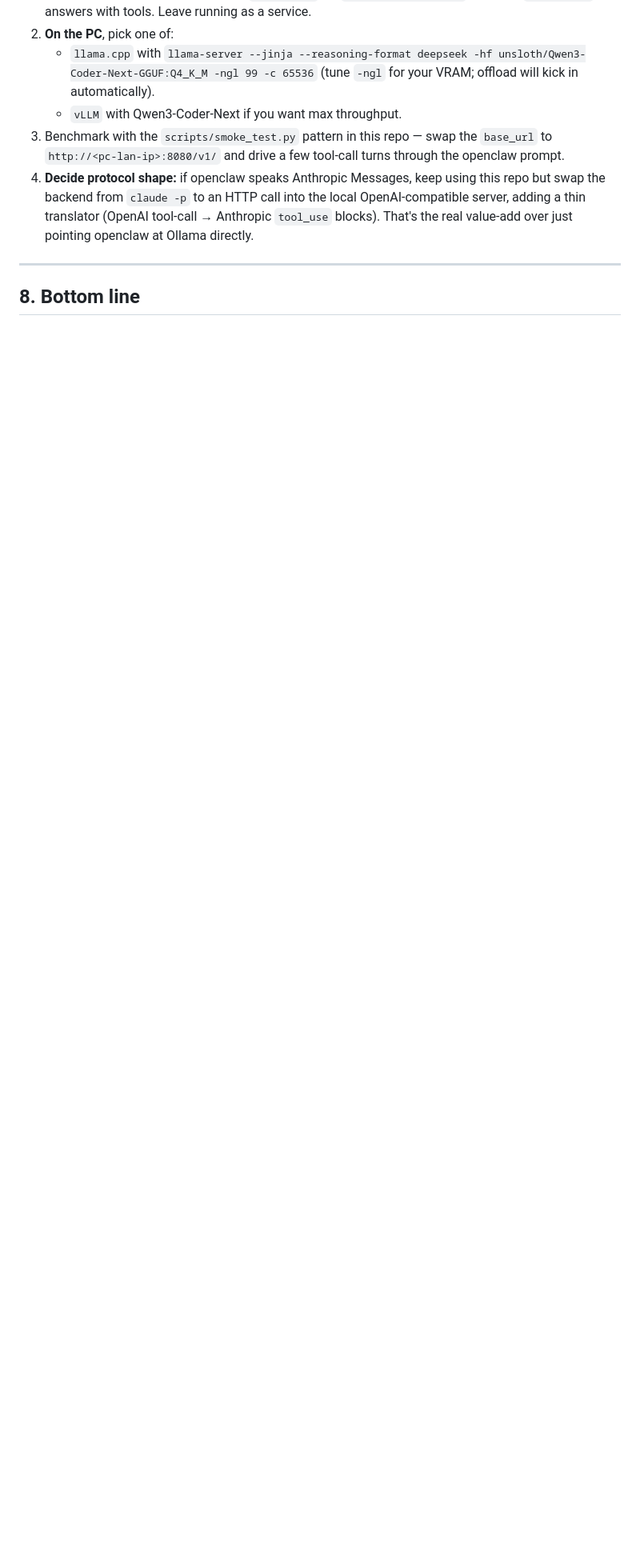
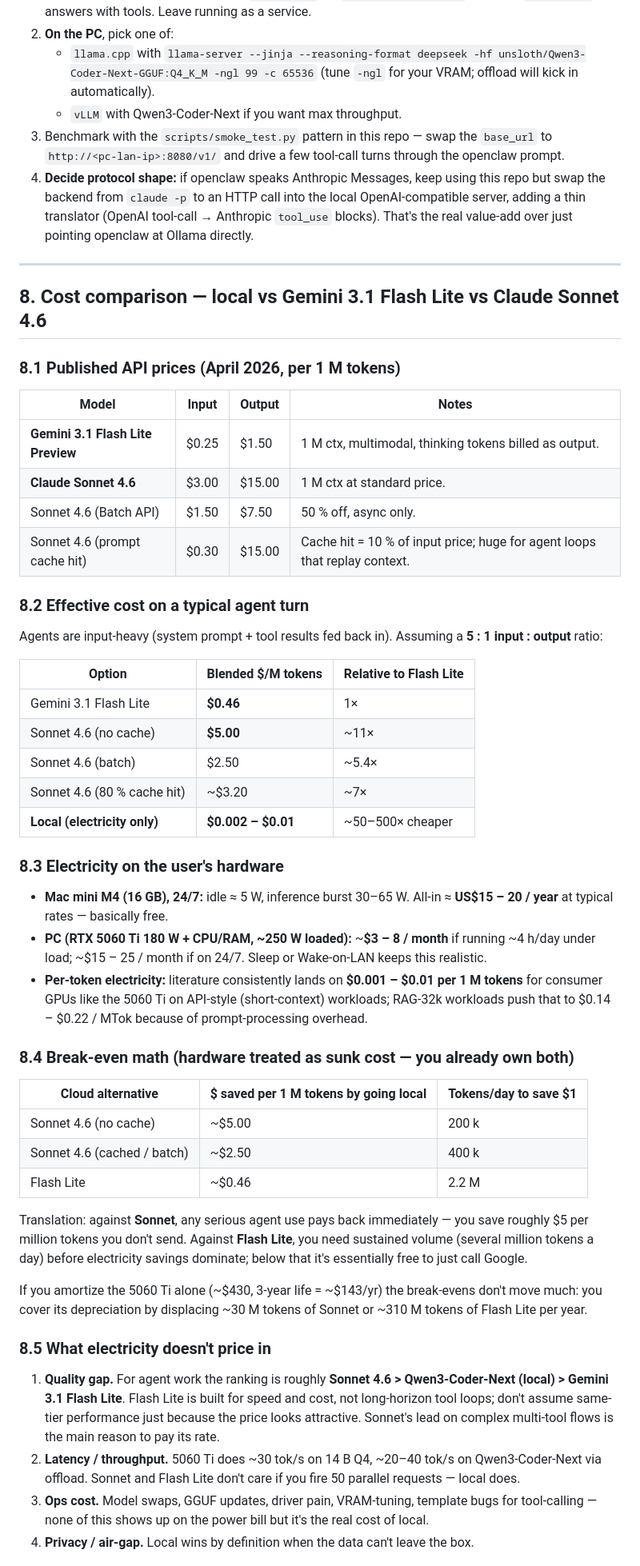
Before and after one commit to ferraroroberto/claude-local-calls, a Markdown page: docs/local-llm-research.md, the part around one of its changes. Shown at 80% size. Drawn GitHub-style; blank space fills up the shorter version.

Commit message:
Add cost comparison: local vs Gemini Flash Lite vs Sonnet 4.6
Adds section 8 covering per-million-token API prices, electricity cost on
the user's hardware, break-even math against each cloud option, and a
traffic-tier recommendation table.

https://claude.ai/code/session_01Dh8Q7q6sdarfXUYZCvciY4

```diff
--- a/docs/local-llm-research.md
+++ b/docs/local-llm-research.md
@@ -218,4 +218,74 @@ light stuff instant on the Mac.
 
 ---
 
-## 8. Bottom line
+## 8. Cost comparison — local vs Gemini 3.1 Flash Lite vs Claude Sonnet 4.6
+
+### 8.1 Published API prices (April 2026, per 1 M tokens)
+
+| Model | Input | Output | Notes |
+|---|---|---|---|
+| **Gemini 3.1 Flash Lite Preview** | $0.25 | $1.50 | 1 M ctx, multimodal, thinking tokens billed as output. |
+| **Claude Sonnet 4.6** | $3.00 | $15.00 | 1 M ctx at standard price. |
+| Sonnet 4.6 (Batch API) | $1.50 | $7.50 | 50 % off, async only. |
+| Sonnet 4.6 (prompt cache hit) | $0.30 | $15.00 | Cache hit = 10 % of input price; huge for agent loops that replay context. |
+
+### 8.2 Effective cost on a typical agent turn
+
+Agents are input-heavy (system prompt + tool results fed back in).
+Assuming a **5 : 1 input : output** ratio:
+
+| Option | Blended $/M tokens | Relative to Flash Lite |
+|---|---|---|
+| Gemini 3.1 Flash Lite | **$0.46** | 1× |
+| Sonnet 4.6 (no cache) | **$5.00** | ~11× |
+| Sonnet 4.6 (batch) | $2.50 | ~5.4× |
+| Sonnet 4.6 (80 % cache hit) | ~$3.20 | ~7× |
+| **Local (electricity only)** | **$0.002 – $0.01** | ~50–500× cheaper |
+
+### 8.3 Electricity on the user's hardware
+
+- **Mac mini M4 (16 GB), 24/7:** idle ≈ 5 W, inference burst 30–65 W.
+  All-in ≈ **US$15 – 20 / year** at typical rates — basically free.
+- **PC (RTX 5060 Ti 180 W + CPU/RAM, ~250 W loaded):** ~**$3 – 8 / month**
+  if running ~4 h/day under load; ~$15 – 25 / month if on 24/7. Sleep or
+  Wake-on-LAN keeps this realistic.
+- **Per-token electricity:** literature consistently lands on
+  **$0.001 – $0.01 per 1 M tokens** for consumer GPUs like the 5060 Ti on
+  API-style (short-context) workloads; RAG-32k workloads push that to
+  $0.14 – $0.22 / MTok because of prompt-processing overhead.
+
+### 8.4 Break-even math (hardware treated as sunk cost — you already own both)
+
+| Cloud alternative | $ saved per 1 M tokens by going local | Tokens/day to save $1 |
+|---|---|---|
+| Sonnet 4.6 (no cache) | ~$5.00 | 200 k |
+| Sonnet 4.6 (cached / batch) | ~$2.50 | 400 k |
+| Flash Lite | ~$0.46 | 2.2 M |
+
+Translation: against **Sonnet**, any serious agent use pays back
+immediately — you save roughly $5 per million tokens you don't send.
+Against **Flash Lite**, you need sustained volume (several million tokens
+a day) before electricity savings dominate; below that it's essentially
+free to just call Google.
+
+If you amortize the 5060 Ti alone (~$430, 3-year life = ~$143/yr) the
+break-evens don't move much: you cover its depreciation by displacing
+~30 M tokens of Sonnet or ~310 M tokens of Flash Lite per year.
+
+### 8.5 What electricity doesn't price in
+
+1. **Quality gap.** For agent work the ranking is roughly
+   **Sonnet 4.6 > Qwen3-Coder-Next (local) > Gemini 3.1 Flash Lite**.
+   Flash Lite is built for speed and cost, not long-horizon tool loops;
+   don't assume same-tier performance just because the price looks
+   attractive. Sonnet's lead on complex multi-tool flows is the main
+   reason to pay its rate.
+2. **Latency / throughput.** 5060 Ti does ~30 tok/s on 14 B Q4, ~20–40
+   tok/s on Qwen3-Coder-Next via offload. Sonnet and Flash Lite don't
+   care if you fire 50 parallel requests — local does.
+3. **Ops cost.** Model swaps, GGUF updates, driver pain, VRAM-tuning,
+   template bugs for tool-calling — none of this shows up on the power
+   bill but it's the real cost of local.
+4. **Privacy / air-gap.** Local wins by definition when the data can't
+   leave the box.
+
```
Also changed, not shown: other parts of docs/local-llm-research.md (+20 -0 lines).
